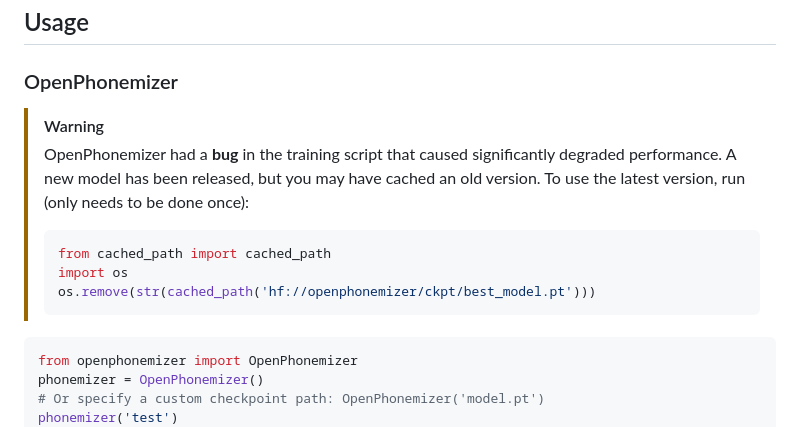
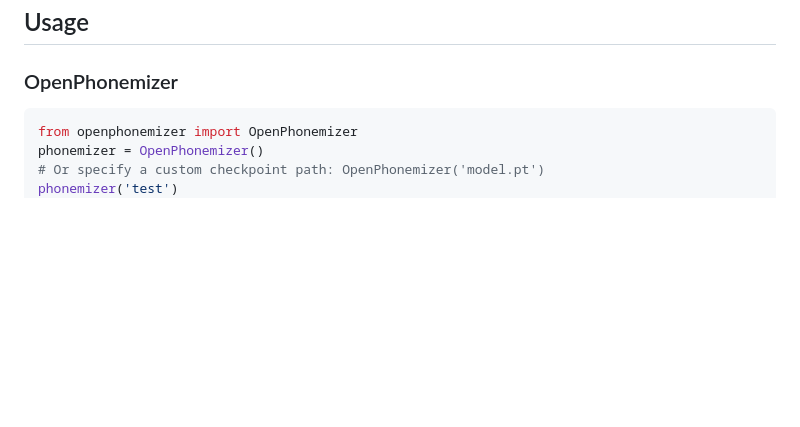
Before and after one commit to NeuralVox/OpenPhonemizer, a Markdown page: README.md, the part around the change. Rendered like a GitHub page; blank space fills up the shorter version.

Commit message:
no longer an issue

````diff
--- a/README.md
+++ b/README.md
@@ -37,14 +37,6 @@ pip install -U "openphonemizer @ git+https://github.com/NeuralVox/OpenPhonemizer
 ## Usage
 
 ### OpenPhonemizer
-
-> [!WARNING]
-> OpenPhonemizer had a **bug** in the training script that caused significantly degraded performance. A new model has been released, but you may have cached an old version. To use the latest version, run (only needs to be done once):
-> ```python
-> from cached_path import cached_path
-> import os
-> os.remove(str(cached_path('hf://openphonemizer/ckpt/best_model.pt')))
-> ```
 
 ```python
 from openphonemizer import OpenPhonemizer
````
